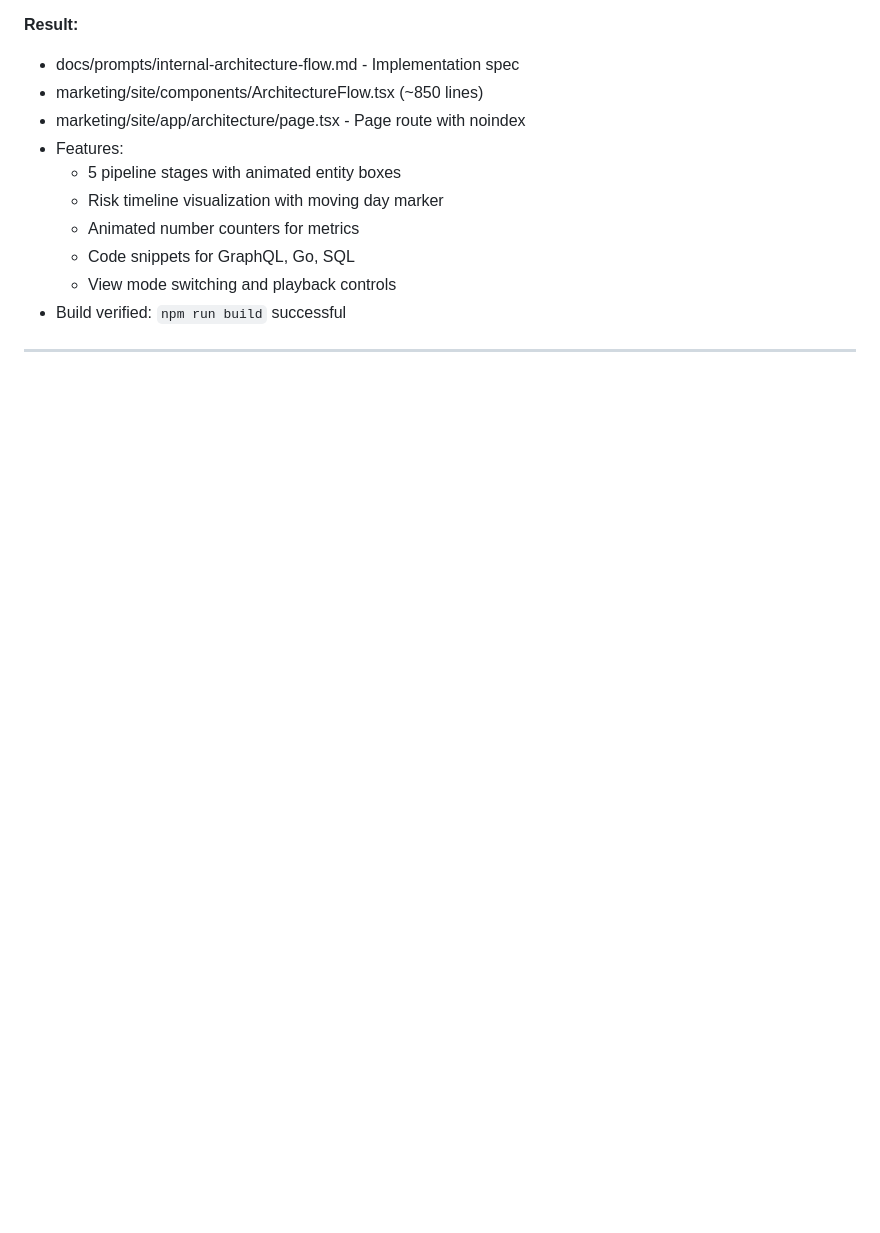
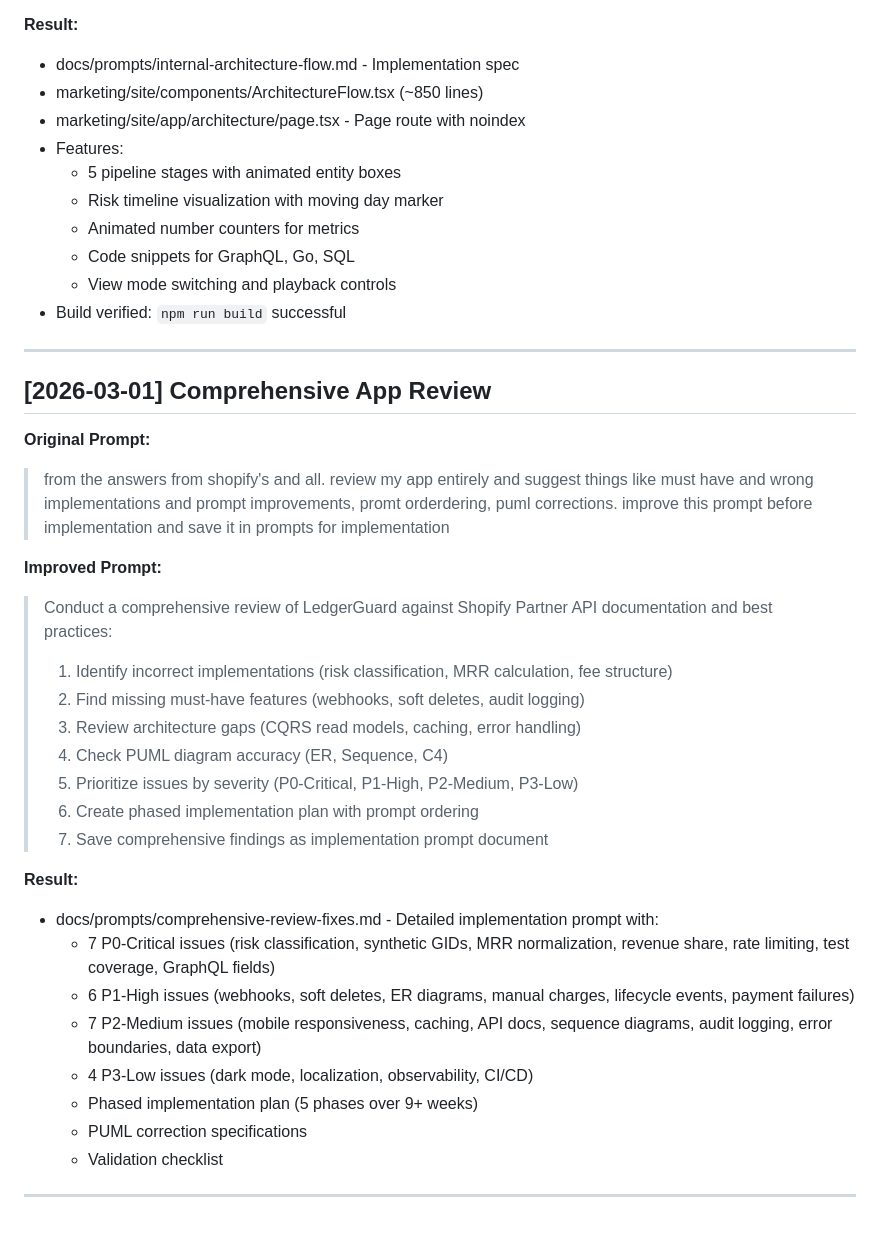
Before and after one commit to sachin-sivadasan/ledgerguard, a Markdown page: prompts.md, the part around the change. Rendered like a GitHub page; blank space fills up the shorter version.

```diff
--- a/prompts.md
+++ b/prompts.md
@@ -1046,3 +1046,30 @@
 - Build verified: `npm run build` successful
 
 ---
+
+## [2026-03-01] Comprehensive App Review
+
+**Original Prompt:**
+> from the answers from shopify's and all. review my app entirely and suggest things like must have and wrong implementations and prompt improvements, promt orderdering, puml corrections. improve this prompt before implementation and save it in prompts for implementation
+
+**Improved Prompt:**
+> Conduct a comprehensive review of LedgerGuard against Shopify Partner API documentation and best practices:
+> 1. Identify incorrect implementations (risk classification, MRR calculation, fee structure)
+> 2. Find missing must-have features (webhooks, soft deletes, audit logging)
+> 3. Review architecture gaps (CQRS read models, caching, error handling)
+> 4. Check PUML diagram accuracy (ER, Sequence, C4)
+> 5. Prioritize issues by severity (P0-Critical, P1-High, P2-Medium, P3-Low)
+> 6. Create phased implementation plan with prompt ordering
+> 7. Save comprehensive findings as implementation prompt document
+
+**Result:**
+- docs/prompts/comprehensive-review-fixes.md - Detailed implementation prompt with:
+  - 7 P0-Critical issues (risk classification, synthetic GIDs, MRR normalization, revenue share, rate limiting, test coverage, GraphQL fields)
+  - 6 P1-High issues (webhooks, soft deletes, ER diagrams, manual charges, lifecycle events, payment failures)
+  - 7 P2-Medium issues (mobile responsiveness, caching, API docs, sequence diagrams, audit logging, error boundaries, data export)
+  - 4 P3-Low issues (dark mode, localization, observability, CI/CD)
+  - Phased implementation plan (5 phases over 9+ weeks)
+  - PUML correction specifications
+  - Validation checklist
+
+---
```
Also changed, not shown: docs/prompts/comprehensive-review-fixes.md (added, +597 -0 lines).
